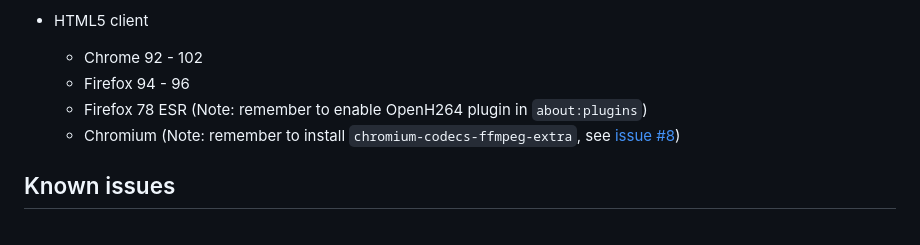
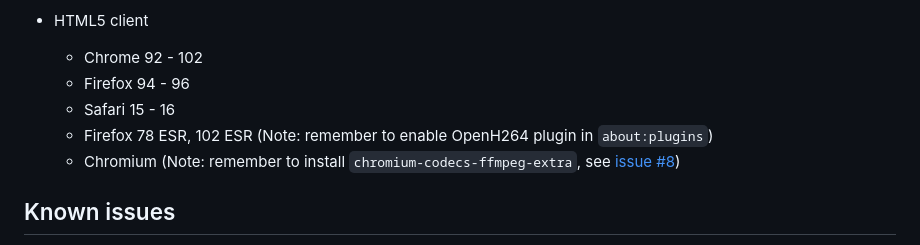
Before and after one commit to floe/surfacecast, a Markdown page: README.md, the part around the change. GitHub-like rendering.

```diff
--- a/README.md
+++ b/README.md
@@ -97,7 +97,8 @@ If you want to use a different STUN server than the default (stun://stun.l.googl
 * HTML5 client
   * Chrome 92 - 102
   * Firefox 94 - 96
-  * Firefox 78 ESR (Note: remember to enable OpenH264 plugin in `about:plugins`)
+  * Safari 15 - 16
+  * Firefox 78 ESR, 102 ESR (Note: remember to enable OpenH264 plugin in `about:plugins`)
   * Chromium (Note: remember to install `chromium-codecs-ffmpeg-extra`, see [issue #8](https://github.com/floe/surfacestreams/issues/8))
 
 ## Known issues
```
